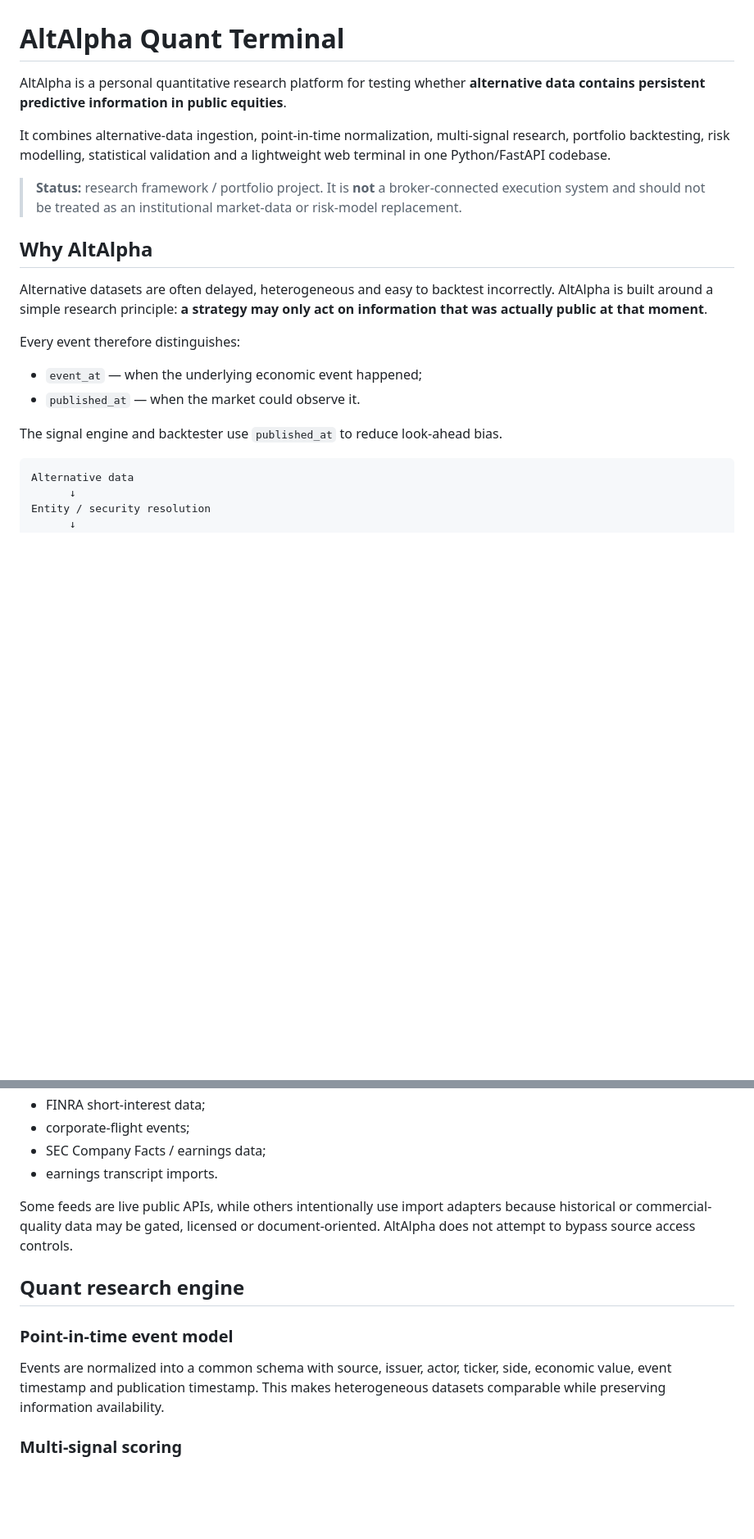
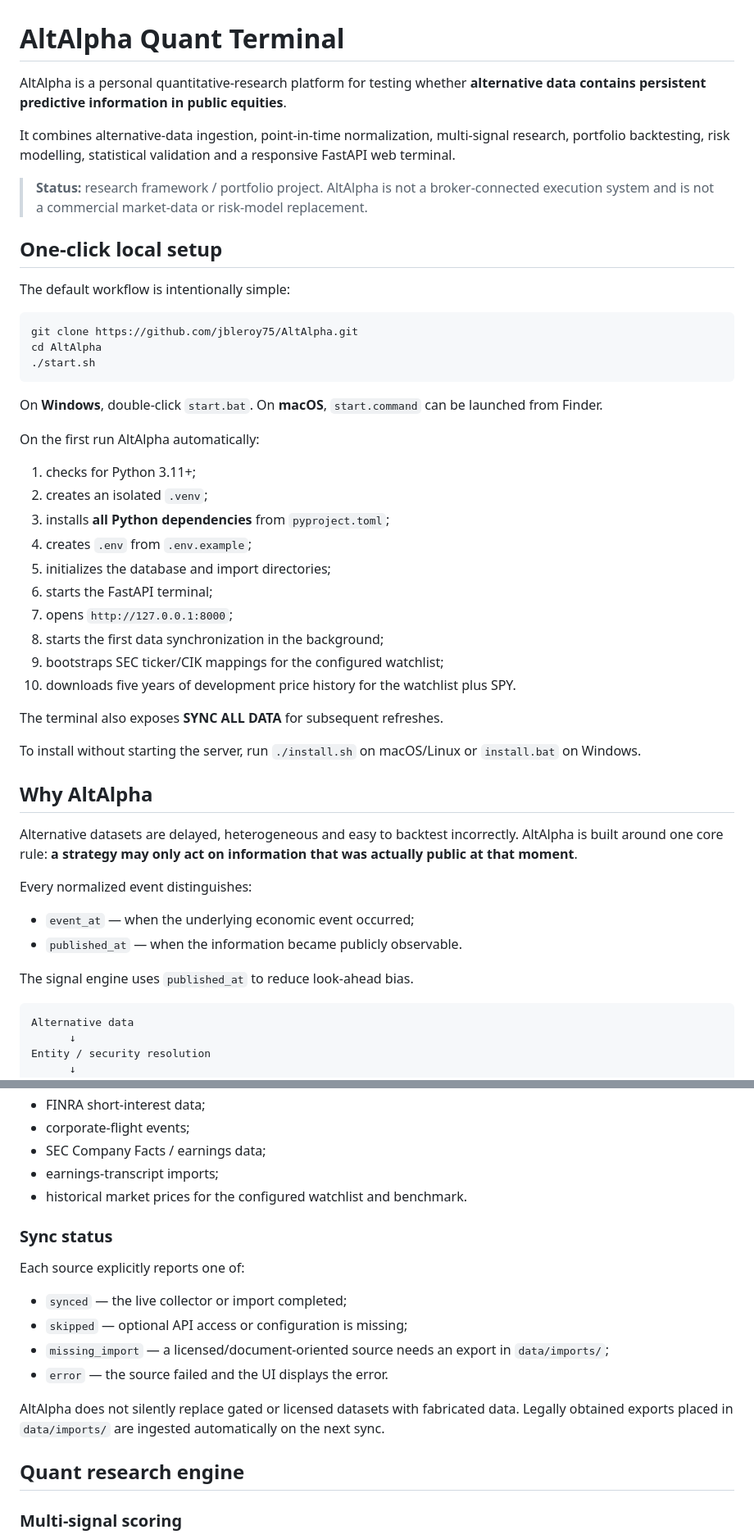
Before and after one commit to jbleroy75/AltAlpha, a Markdown page: README.md, 2 parts joined by grey strips. Shown at 82% size. GitHub-like rendering; blank space fills up the shorter version.

````diff
--- a/README.md
+++ b/README.md
@@ -1,21 +1,50 @@
 # AltAlpha Quant Terminal
 
-AltAlpha is a personal quantitative research platform for testing whether **alternative data contains persistent predictive information in public equities**.
+AltAlpha is a personal quantitative-research platform for testing whether **alternative data contains persistent predictive information in public equities**.
 
-It combines alternative-data ingestion, point-in-time normalization, multi-signal research, portfolio backtesting, risk modelling, statistical validation and a lightweight web terminal in one Python/FastAPI codebase.
+It combines alternative-data ingestion, point-in-time normalization, multi-signal research, portfolio backtesting, risk modelling, statistical validation and a responsive FastAPI web terminal.
 
-> **Status:** research framework / portfolio project. It is **not** a broker-connected execution system and should not be treated as an institutional market-data or risk-model replacement.
+> **Status:** research framework / portfolio project. AltAlpha is not a broker-connected execution system and is not a commercial market-data or risk-model replacement.
+
+## One-click local setup
+
+The default workflow is intentionally simple:
+
+```bash
+git clone https://github.com/jbleroy75/AltAlpha.git
+cd AltAlpha
+./start.sh
+```
+
+On **Windows**, double-click `start.bat`. On **macOS**, `start.command` can be launched from Finder.
+
+On the first run AltAlpha automatically:
+
+1. checks for Python 3.11+;
+2. creates an isolated `.venv`;
+3. installs **all Python dependencies** from `pyproject.toml`;
+4. creates `.env` from `.env.example`;
+5. initializes the database and import directories;
+6. starts the FastAPI terminal;
+7. opens `http://127.0.0.1:8000`;
+8. starts the first data synchronization in the background;
+9. bootstraps SEC ticker/CIK mappings for the configured watchlist;
+10. downloads five years of development price history for the watchlist plus SPY.
+
+The terminal also exposes **SYNC ALL DATA** for subsequent refreshes.
+
+To install without starting the server, run `./install.sh` on macOS/Linux or `install.bat` on Windows.
 
 ## Why AltAlpha
 
-Alternative datasets are often delayed, heterogeneous and easy to backtest incorrectly. AltAlpha is built around a simple research principle: **a strategy may only act on information that was actually public at that moment**.
+Alternative datasets are delayed, heterogeneous and easy to backtest incorrectly. AltAlpha is built around one core rule: **a strategy may only act on information that was actually public at that moment**.
 
-Every event therefore distinguishes:
+Every normalized event distinguishes:
 
-- `event_at` — when the underlying economic event happened;
-- `published_at` — when the market could observe it.
+- `event_at` — when the underlying economic event occurred;
+- `published_at` — when the information became publicly observable.
 
-The signal engine and backtester use `published_at` to reduce look-ahead bias.
+The signal engine uses `published_at` to reduce look-ahead bias.
 
 ```text
 Alternative data
@@ -53,15 +82,21 @@ AltAlpha contains collectors or normalized ingestion adapters for:
 - FINRA short-interest data;
 - corporate-flight events;
 - SEC Company Facts / earnings data;
-- earnings transcript imports.
+- earnings-transcript imports;
+- historical market prices for the configured watchlist and benchmark.
 
-Some feeds are live public APIs, while others intentionally use import adapters because historical or commercial-quality data may be gated, licensed or document-oriented. AltAlpha does not attempt to bypass source access controls.
+### Sync status
+
+Each source explicitly reports one of:
+
+- `synced` — the live collector or import completed;
+- `skipped` — optional API access or configuration is missing;
+- `missing_import` — a licensed/document-oriented source needs an export in `data/imports/`;
+- `error` — the source failed and the UI displays the error.
+
+AltAlpha does not silently replace gated or licensed datasets with fabricated data. Legally obtained exports placed in `data/imports/` are ingested automatically on the next sync.
 
 ## Quant research engine
-
-### Point-in-time event model
-
-Events are normalized into a common schema with source, issuer, actor, ticker, side, economic value, event timestamp and publication timestamp. This makes heterogeneous datasets comparable while preserving information availability.
 
 ### Multi-signal scoring
 
````
Also changed, not shown: other parts of README.md (+58 -71 lines).
